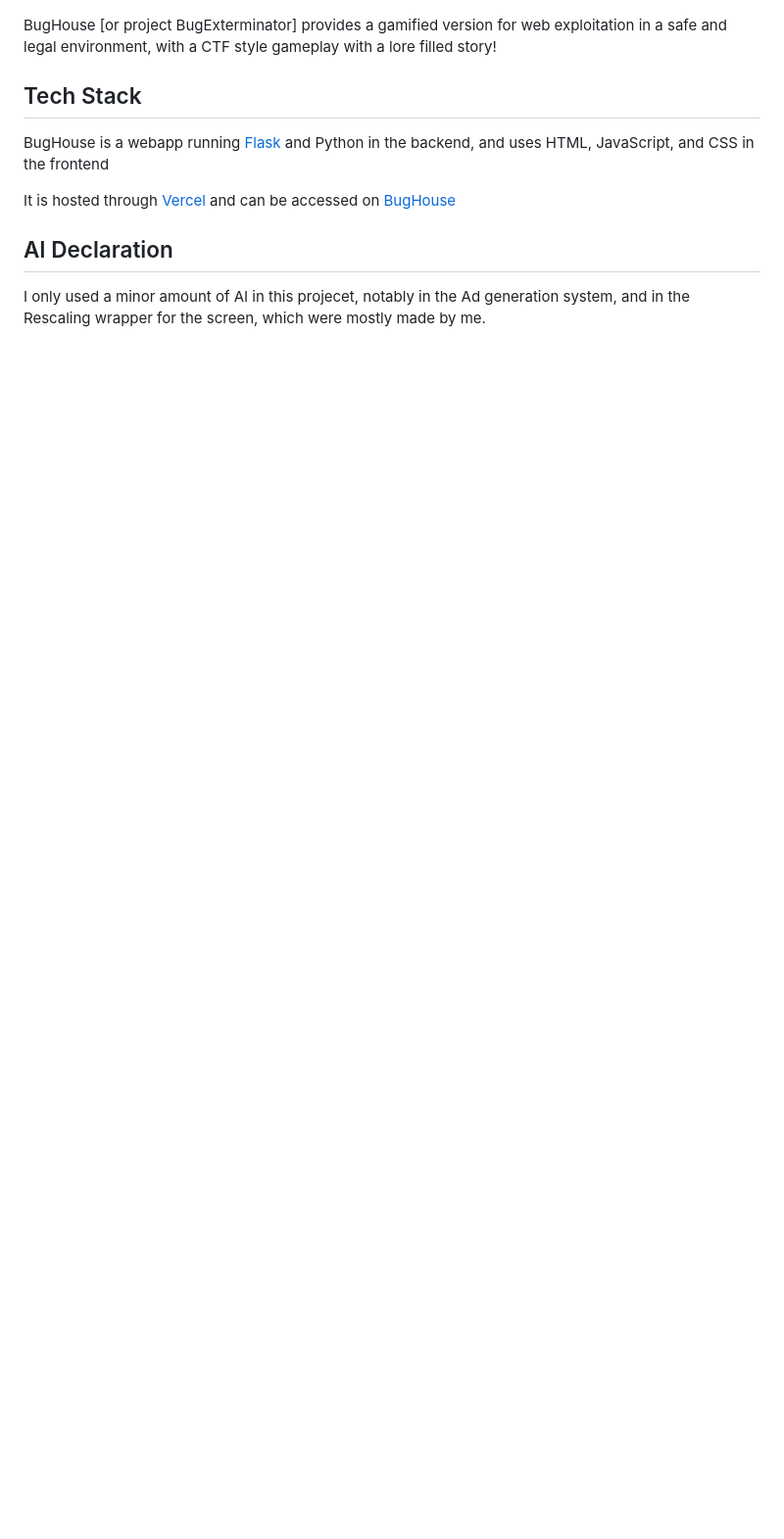
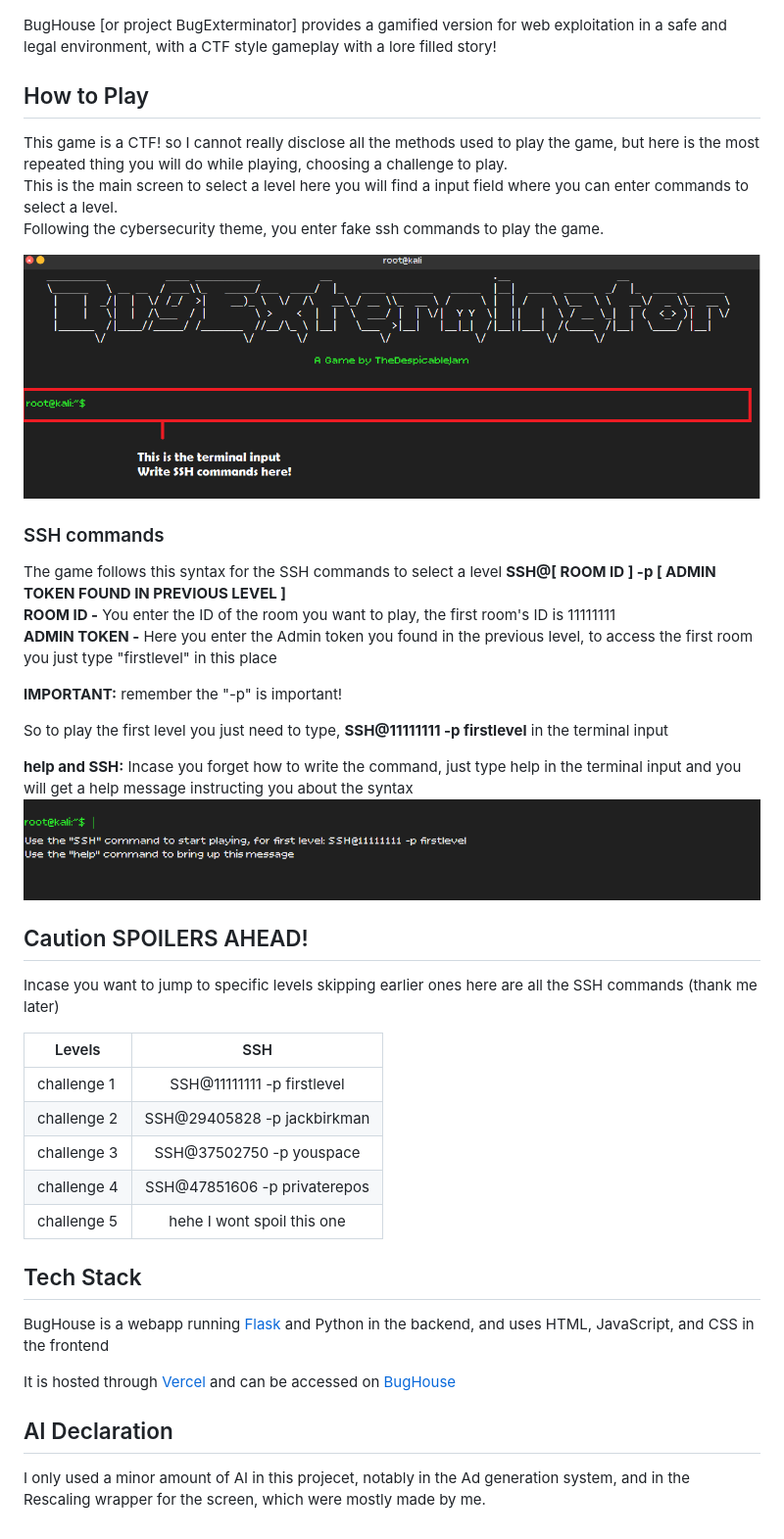
Before and after one commit to TheDespicableJam/BugHouse, a Markdown page: README.md, the part around the change. Shown: that part at 98% size. GitHub-like rendering; pictures changed too: .github/assets/help.png (added), .github/assets/main.png (added); blank space fills up the shorter version.

Commit message:
added How to play in readme

```diff
--- a/README.md
+++ b/README.md
@@ -18,6 +18,38 @@ So why not gamify it?
 
 BugHouse [or project BugExterminator] provides a gamified version for web exploitation in a safe and legal environment, with a CTF style gameplay with a lore filled story!
 
+## How to Play
+
+This game is a CTF! so I cannot really disclose all the methods used to play the game, but here is the most repeated thing you will do while playing, choosing a challenge to play.<br>
+This is the main screen to select a level here you will find a input field where you can enter commands to select a level.<br>
+Following the cybersecurity theme, you enter fake ssh commands to play the game.
+
+![terminal](.github/assets/main.png)
+
+### SSH commands
+The game follows this syntax for the SSH commands to select a level **SSH@[ ROOM ID ] -p [ ADMIN TOKEN FOUND IN PREVIOUS LEVEL ]**<br>
+**ROOM ID -** You enter the ID of the room you want to play, the first room's ID is 11111111<br>
+**ADMIN TOKEN -** Here you enter the Admin token you found in the previous level, to access the first room you just type "firstlevel" in this place
+
+**IMPORTANT:** remember the "-p" is important!
+
+So to play the first level you just need to type, **SSH@11111111 -p firstlevel** in the terminal input
+
+**help and SSH:** Incase you forget how to write the command, just type help in the terminal input and you will get a help message instructing you about the syntax
+![help](.github/assets/help.png)
+
+## Caution SPOILERS AHEAD!
+
+Incase you want to jump to specific levels skipping earlier ones here are all the SSH commands (thank me later)
+
+| Levels        | SSH           |
+| ------------- |:-------------:|
+| challenge 1 | SSH@11111111 -p firstlevel|
+| challenge 2 | SSH@29405828 -p jackbirkman|
+| challenge 3 | SSH@37502750 -p youspace    |
+| challenge 4 | SSH@47851606 -p privaterepos |
+| challenge 5 | hehe I wont spoil this one |
+
 ## Tech Stack
 
 BugHouse is a webapp running [Flask](https://flask.palletsprojects.com/en/stable/) and Python in the backend, and uses HTML, JavaScript, and CSS in the frontend
```
Also changed, not shown: 1 other file.
